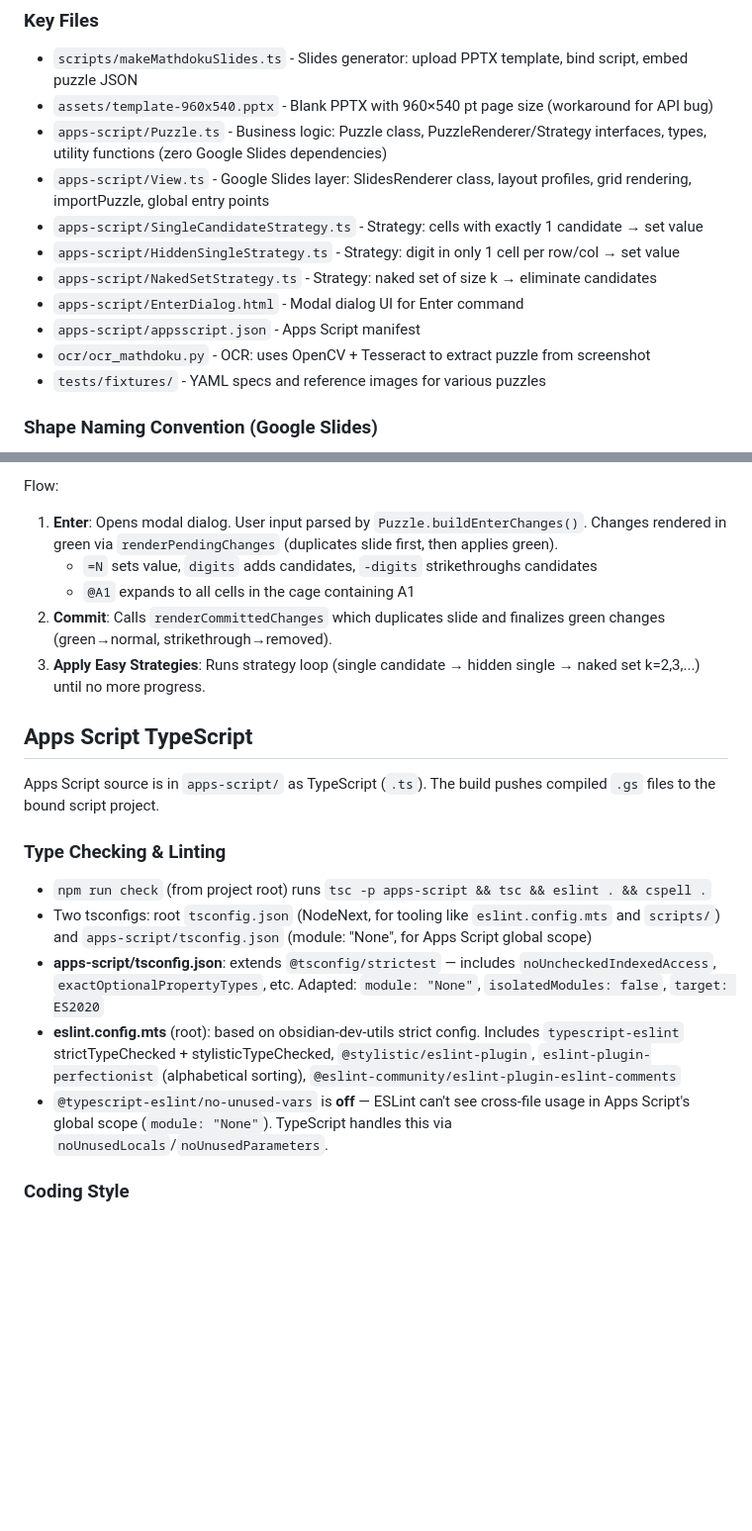
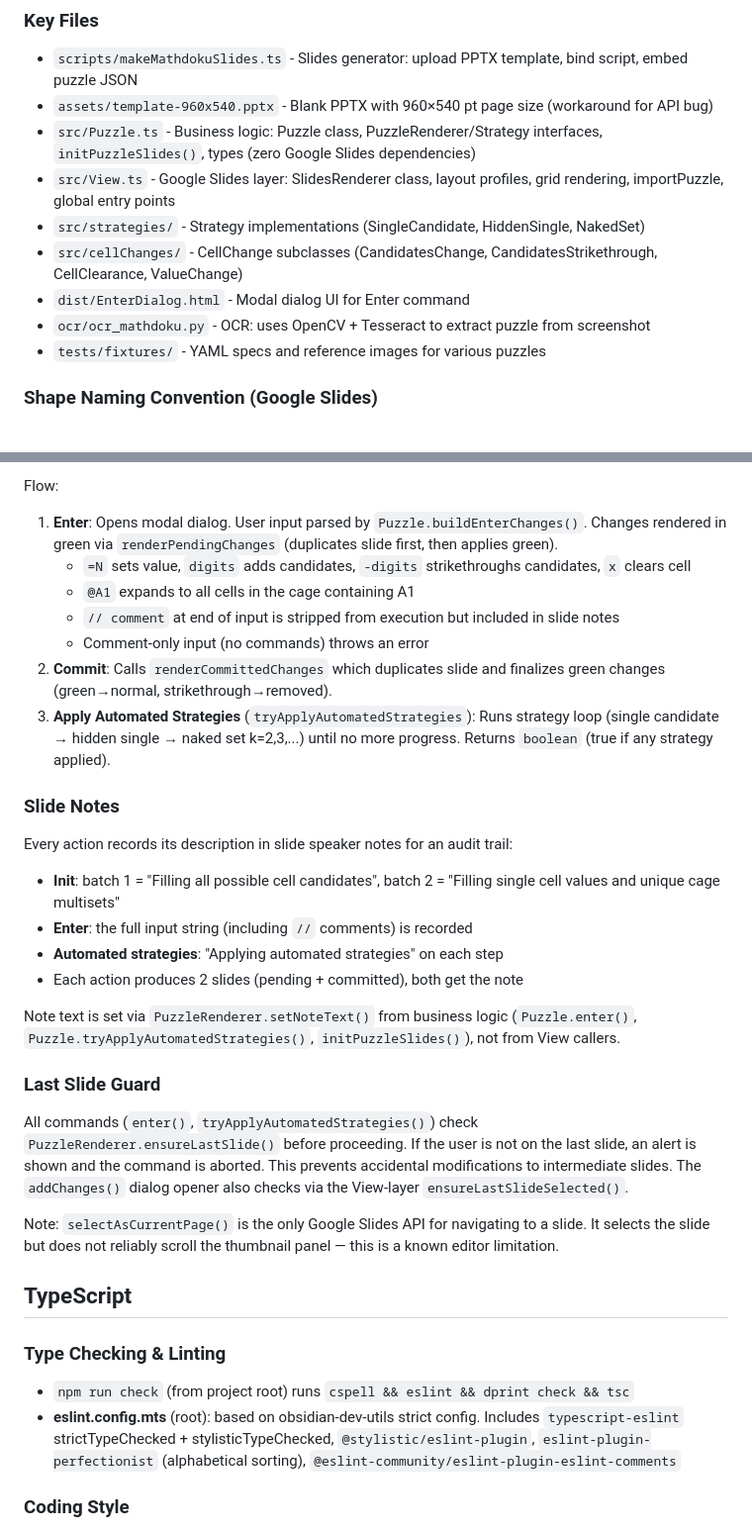
Before and after one commit to mnaoumov/mathdoku-ocr-ppt-generator, a Markdown page: CLAUDE.md, 2 parts joined by grey strips. Shown at 99% size. GitHub-like rendering; blank space fills up the shorter version.

Commit message:
docs: update

```diff
--- a/CLAUDE.md
+++ b/CLAUDE.md
@@ -23,13 +23,11 @@ Generate Google Slides presentations for Mathdoku puzzles that can be solved int
 
 - `scripts/makeMathdokuSlides.ts` - Slides generator: upload PPTX template, bind script, embed puzzle JSON
 - `assets/template-960x540.pptx` - Blank PPTX with 960×540 pt page size (workaround for API bug)
-- `apps-script/Puzzle.ts` - Business logic: Puzzle class, PuzzleRenderer/Strategy interfaces, types, utility functions (zero Google Slides dependencies)
-- `apps-script/View.ts` - Google Slides layer: SlidesRenderer class, layout profiles, grid rendering, importPuzzle, global entry points
-- `apps-script/SingleCandidateStrategy.ts` - Strategy: cells with exactly 1 candidate → set value
-- `apps-script/HiddenSingleStrategy.ts` - Strategy: digit in only 1 cell per row/col → set value
-- `apps-script/NakedSetStrategy.ts` - Strategy: naked set of size k → eliminate candidates
-- `apps-script/EnterDialog.html` - Modal dialog UI for Enter command
-- `apps-script/appsscript.json` - Apps Script manifest
+- `src/Puzzle.ts` - Business logic: Puzzle class, PuzzleRenderer/Strategy interfaces, `initPuzzleSlides()`, types (zero Google Slides dependencies)
+- `src/View.ts` - Google Slides layer: SlidesRenderer class, layout profiles, grid rendering, importPuzzle, global entry points
+- `src/strategies/` - Strategy implementations (SingleCandidate, HiddenSingle, NakedSet)
+- `src/cellChanges/` - CellChange subclasses (CandidatesChange, CandidatesStrikethrough, CellClearance, ValueChange)
+- `dist/EnterDialog.html` - Modal dialog UI for Enter command
 - `ocr/ocr_mathdoku.py` - OCR: uses OpenCV + Tesseract to extract puzzle from screenshot
 - `tests/fixtures/` - YAML specs and reference images for various puzzles
 
@@ -52,22 +50,35 @@ The Apps Script code follows an MVC pattern:
 
 Flow:
 1. **Enter**: Opens modal dialog. User input parsed by `Puzzle.buildEnterChanges()`. Changes rendered in green via `renderPendingChanges` (duplicates slide first, then applies green).
-   - `=N` sets value, `digits` adds candidates, `-digits` strikethroughs candidates
+   - `=N` sets value, `digits` adds candidates, `-digits` strikethroughs candidates, `x` clears cell
    - `@A1` expands to all cells in the cage containing A1
+   - `// comment` at end of input is stripped from execution but included in slide notes
+   - Comment-only input (no commands) throws an error
 2. **Commit**: Calls `renderCommittedChanges` which duplicates slide and finalizes green changes (green→normal, strikethrough→removed).
-3. **Apply Easy Strategies**: Runs strategy loop (single candidate → hidden single → naked set k=2,3,...) until no more progress.
+3. **Apply Automated Strategies** (`tryApplyAutomatedStrategies`): Runs strategy loop (single candidate → hidden single → naked set k=2,3,...) until no more progress. Returns `boolean` (true if any strategy applied).
 
-## Apps Script TypeScript
+### Slide Notes
 
-Apps Script source is in `apps-script/` as TypeScript (`.ts`). The build pushes compiled `.gs` files to the bound script project.
+Every action records its description in slide speaker notes for an audit trail:
+- **Init**: batch 1 = "Filling all possible cell candidates", batch 2 = "Filling single cell values and unique cage multisets"
+- **Enter**: the full input string (including `//` comments) is recorded
+- **Automated strategies**: "Applying automated strategies" on each step
+- Each action produces 2 slides (pending + committed), both get the note
+
+Note text is set via `PuzzleRenderer.setNoteText()` from business logic (`Puzzle.enter()`, `Puzzle.tryApplyAutomatedStrategies()`, `initPuzzleSlides()`), not from View callers.
+
+### Last Slide Guard
+
+All commands (`enter()`, `tryApplyAutomatedStrategies()`) check `PuzzleRenderer.ensureLastSlide()` before proceeding. If the user is not on the last slide, an alert is shown and the command is aborted. This prevents accidental modifications to intermediate slides. The `addChanges()` dialog opener also checks via the View-layer `ensureLastSlideSelected()`.
+
+Note: `selectAsCurrentPage()` is the only Google Slides API for navigating to a slide. It selects the slide but does not reliably scroll the thumbnail panel — this is a known editor limitation.
+
+## TypeScript
 
 ### Type Checking & Linting
 
-- `npm run check` (from project root) runs `tsc -p apps-script && tsc && eslint . && cspell .`
-- Two tsconfigs: root `tsconfig.json` (NodeNext, for tooling like `eslint.config.mts` and `scripts/`) and `apps-script/tsconfig.json` (module: "None", for Apps Script global scope)
-- **apps-script/tsconfig.json**: extends `@tsconfig/strictest` — includes `noUncheckedIndexedAccess`, `exactOptionalPropertyTypes`, etc. Adapted: `module: "None"`, `isolatedModules: false`, `target: ES2020`
+- `npm run check` (from project root) runs `cspell && eslint && dprint check && tsc`
 - **eslint.config.mts** (root): based on obsidian-dev-utils strict config. Includes `typescript-eslint` strictTypeChecked + stylisticTypeChecked, `@stylistic/eslint-plugin`, `eslint-plugin-perfectionist` (alphabetical sorting), `@eslint-community/eslint-plugin-eslint-comments`
-- `@typescript-eslint/no-unused-vars` is **off** — ESLint can't see cross-file usage in Apps Script's global scope (`module: "None"`). TypeScript handles this via `noUnusedLocals`/`noUnusedParameters`.
 
 ### Coding Style
 
```
Also changed, not shown: other parts of CLAUDE.md (+9 -2 lines).
